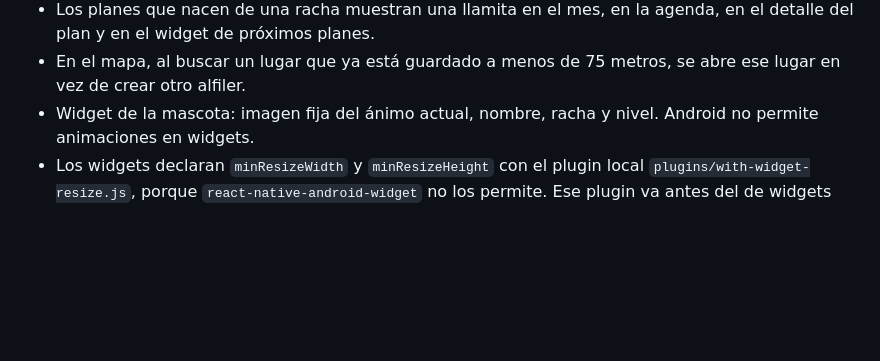
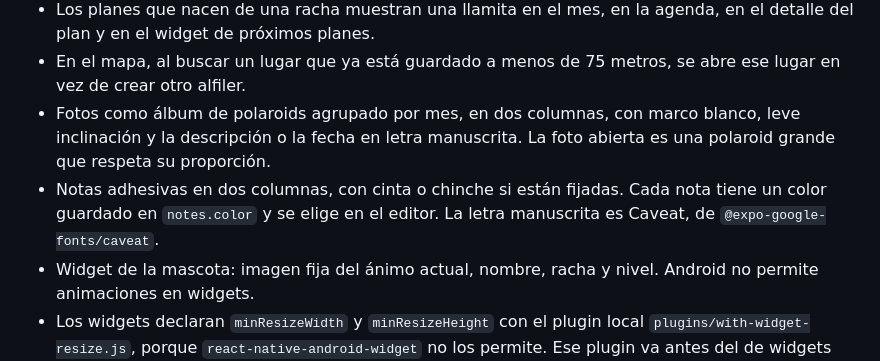
Before and after one commit to KaelFer29/pareja-app, a Markdown page: .cursor/plan/fases.md, the part around the change. Drawn GitHub-style; blank space fills up the shorter version.

Commit message:
docs(plan): documenta el nuevo estilo de fotos y notas

```diff
--- a/.cursor/plan/fases.md
+++ b/.cursor/plan/fases.md
@@ -140,6 +140,8 @@ Versión 3 de producción instalada. Ajustes después de probarla:
 - Cada 7 días de racha el perrito propone una salida al azar de la tabla `outing_ideas`: cine, helado, cafetería, museo o exposición, caminata o quedarse en casita. La crea `care_for_pet` en `pet_outings`, sin repetir la idea anterior, y avisa con push a la pareja. Al aceptarla se elige un día desde el siguiente al que se cumplió la racha, y `schedule_outing` crea el plan con `outing_streak`. También se puede descartar con `dismiss_outing`.
 - Los planes que nacen de una racha muestran una llamita en el mes, en la agenda, en el detalle del plan y en el widget de próximos planes.
 - En el mapa, al buscar un lugar que ya está guardado a menos de 75 metros, se abre ese lugar en vez de crear otro alfiler.
+- Fotos como álbum de polaroids agrupado por mes, en dos columnas, con marco blanco, leve inclinación y la descripción o la fecha en letra manuscrita. La foto abierta es una polaroid grande que respeta su proporción.
+- Notas adhesivas en dos columnas, con cinta o chinche si están fijadas. Cada nota tiene un color guardado en `notes.color` y se elige en el editor. La letra manuscrita es Caveat, de `@expo-google-fonts/caveat`.
 - Widget de la mascota: imagen fija del ánimo actual, nombre, racha y nivel. Android no permite animaciones en widgets.
 - Los widgets declaran `minResizeWidth` y `minResizeHeight` con el plugin local `plugins/with-widget-resize.js`, porque `react-native-android-widget` no los permite. Ese plugin va antes del de widgets en `app.json`, porque los mods se ejecutan en orden inverso.
 
```
